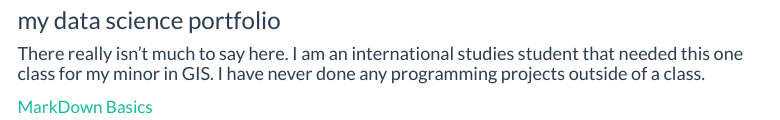
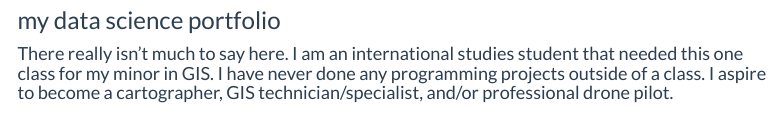
Before and after one commit to James404115/James404115.github.io, a Quarto document (story_telling.qmd): the page in a window 1100 px wide, from 80 px down. Rendered offline with R 4.5, knitr and Pandoc in place of Quarto, with nearby package versions; menus at the side of the page are left out.

Commit message:
small corrections

```diff
--- a/story_telling.qmd
+++ b/story_telling.qmd
@@ -4,6 +4,4 @@ subtitle: "my data science portfolio"
 # use quarto markdown to
 ---
 
-#### There really isn't much to say here. I am an international studies student that needed this one class for my minor in GIS. I have never done any programming projects outside of a class.
-
-[MarkDown Basics](https://quarto.org/docs/authoring/markdown-basics.html#links-images)
+#### There really isn't much to say here. I am an international studies student that needed this one class for my minor in GIS. I have never done any programming projects outside of a class. I aspire to become a cartographer, GIS technician/specialist, and/or professional drone pilot.
```
Also changed, not shown: 4 other files.
